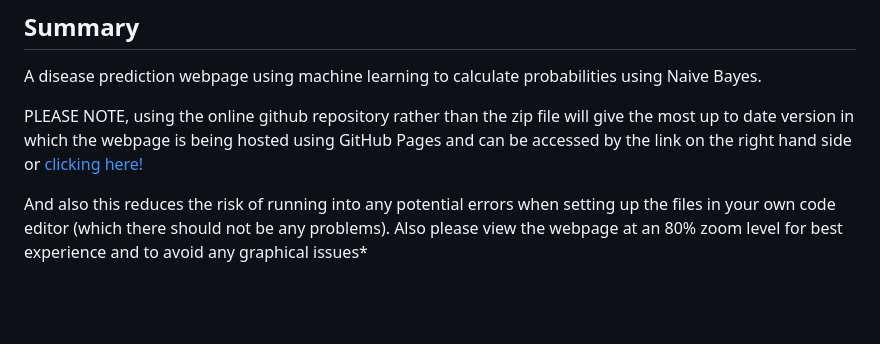
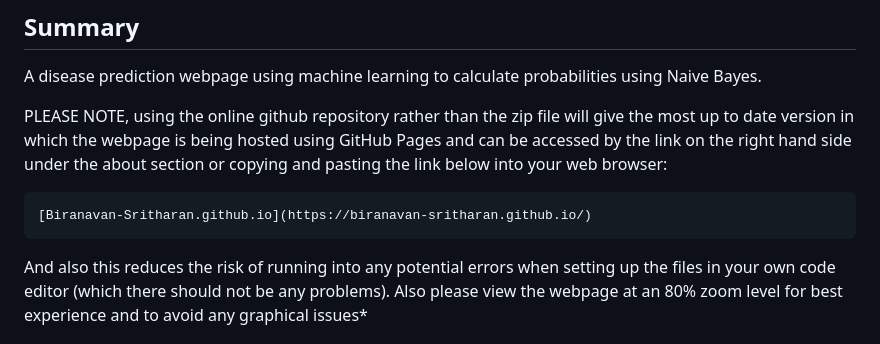
Before and after one commit to Biranavan-Sritharan/Machine-Learning-Disease-Predictor, a Markdown page: README.md, the part around the change. GitHub-like rendering; blank space fills up the shorter version.

````diff
--- a/README.md
+++ b/README.md
@@ -3,7 +3,11 @@
 ## Summary
 A disease prediction webpage using machine learning to calculate probabilities using Naive Bayes.
 
-PLEASE NOTE, using the online github repository rather than the zip file will give the most up to date version in which the webpage is being hosted using GitHub Pages and can be accessed by the link on the right hand side or [clicking here!](youtube.com)
+PLEASE NOTE, using the online github repository rather than the zip file will give the most up to date version in which the webpage is being hosted using GitHub Pages and can be accessed by the link on the right hand side under the about section or copying and pasting the link below into your web browser:
+
+```console
+[Biranavan-Sritharan.github.io](https://biranavan-sritharan.github.io/)
+```
 
 And also this reduces the risk of running into any potential errors when setting up the files in your own code editor (which there should not be any problems). Also please view the webpage at an 80% zoom level for best experience and to avoid any graphical issues*
 
````
